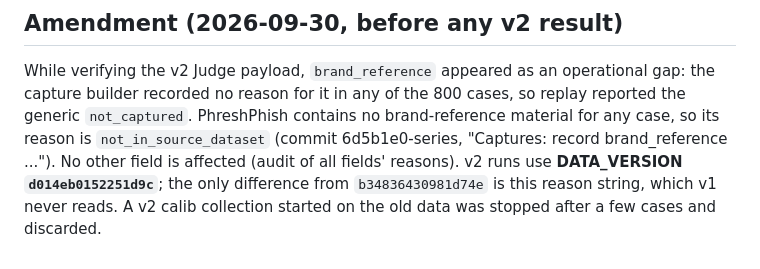
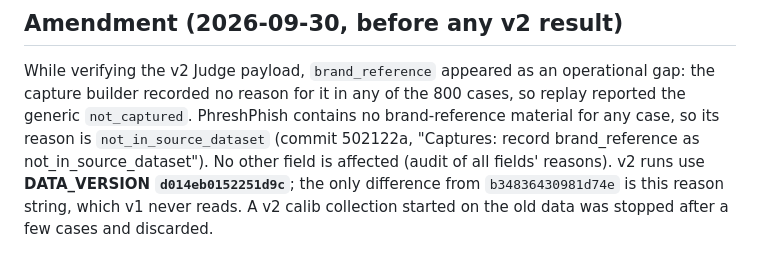
Before and after one commit to SupaOhm/MA-ZeroPhish-Experiments, a Markdown page: experiments/PROTOCOL_V2.md, the part around the change. GitHub-like rendering.

Commit message:
PROTOCOL_V2: cite the real commit hash (previous text had an invented one)
Co-Authored-By: Claude Opus 5.5 <noreply@anthropic.com>

```diff
--- a/experiments/PROTOCOL_V2.md
+++ b/experiments/PROTOCOL_V2.md
@@ -46,8 +46,8 @@ fixes 1-3 (2026-09-30).
 While verifying the v2 Judge payload, `brand_reference` appeared as an operational gap: the
 capture builder recorded no reason for it in any of the 800 cases, so replay reported the
 generic `not_captured`. PhreshPhish contains no brand-reference material for any case, so
-its reason is `not_in_source_dataset` (commit 6d5b1e0-series, "Captures: record
-brand_reference ..."). No other field is affected (audit of all fields' reasons). v2 runs use
+its reason is `not_in_source_dataset` (commit 502122a, "Captures: record
+brand_reference as not_in_source_dataset"). No other field is affected (audit of all fields' reasons). v2 runs use
 **DATA_VERSION `d014eb0152251d9c`**; the only difference from `b34836430981d74e` is this
 reason string, which v1 never reads. A v2 calib collection started on the old data was
 stopped after a few cases and discarded.
```
